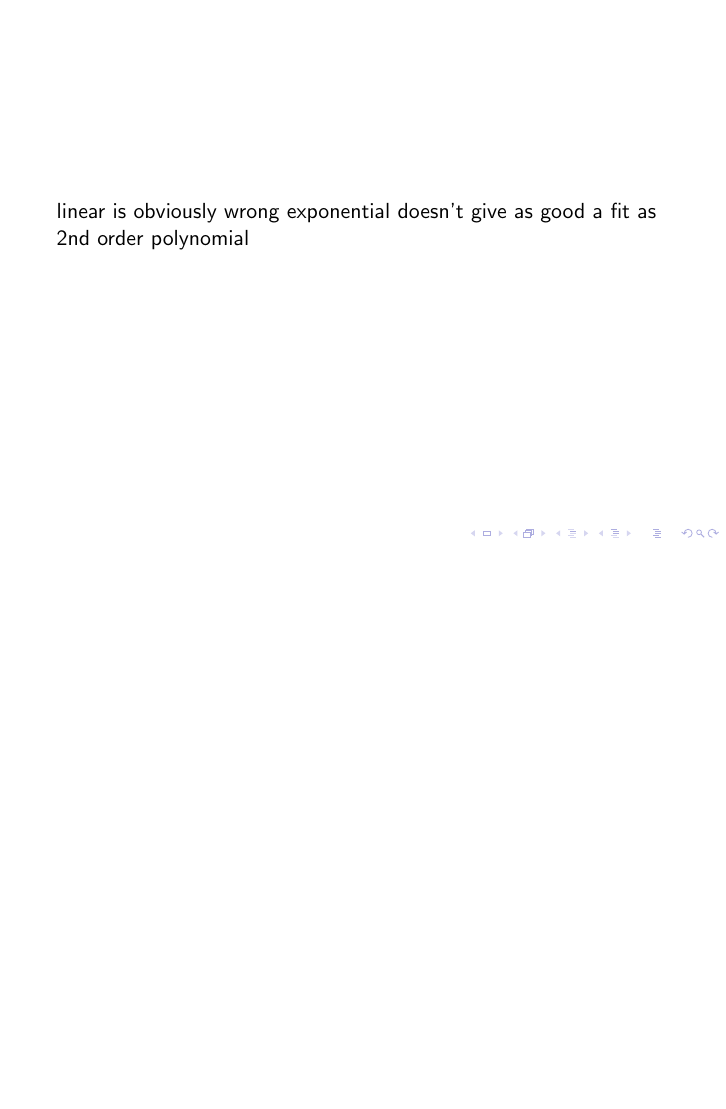
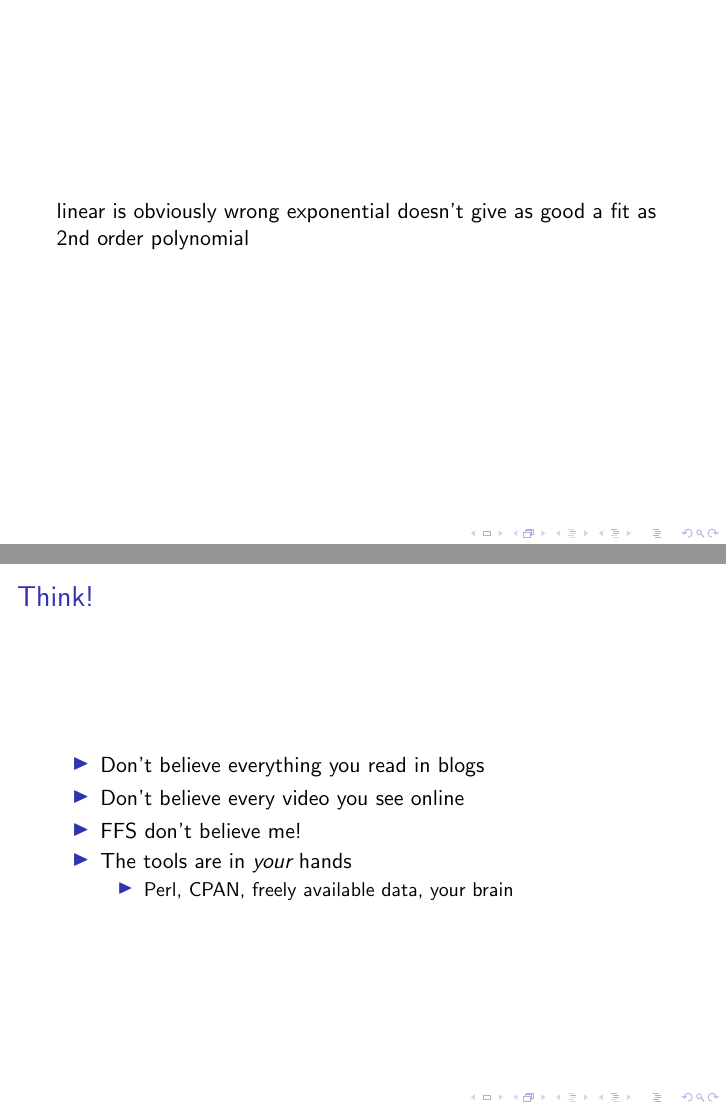
Before and after one commit to paultcochrane/talks, LaTeX slides (arctic-sea-ice/arctic_sea_ice.tex): page 3 of 3 before the commit and pages 3 and 4 of 4 after it, the two joined at a grey line, the shorter picture padded with empty space. Compiled offline with pdfLaTeX.

Commit message:
Add concluding notes to arctic sea ice talk

```diff
--- a/arctic-sea-ice/arctic_sea_ice.tex
+++ b/arctic-sea-ice/arctic_sea_ice.tex
@@ -28,6 +28,20 @@ linear is obviously wrong
 exponential doesn't give as good a fit as 2nd order polynomial
 \end{frame}
 
+\begin{frame}
+    \frametitle{Think!}
+    \begin{itemize}
+	\item Don't believe everything you read in blogs
+	\item Don't believe every video you see online
+	\item FFS don't believe me!
+	\item The tools are in \emph{your} hands
+	    \begin{itemize}
+		\item Perl, CPAN, freely available data, your brain
+	    \end{itemize}
+    \end{itemize}
 \end{frame}
 
+
+% XXX: "I want to believe" poster crossed out?
+
 \end{document}
```
